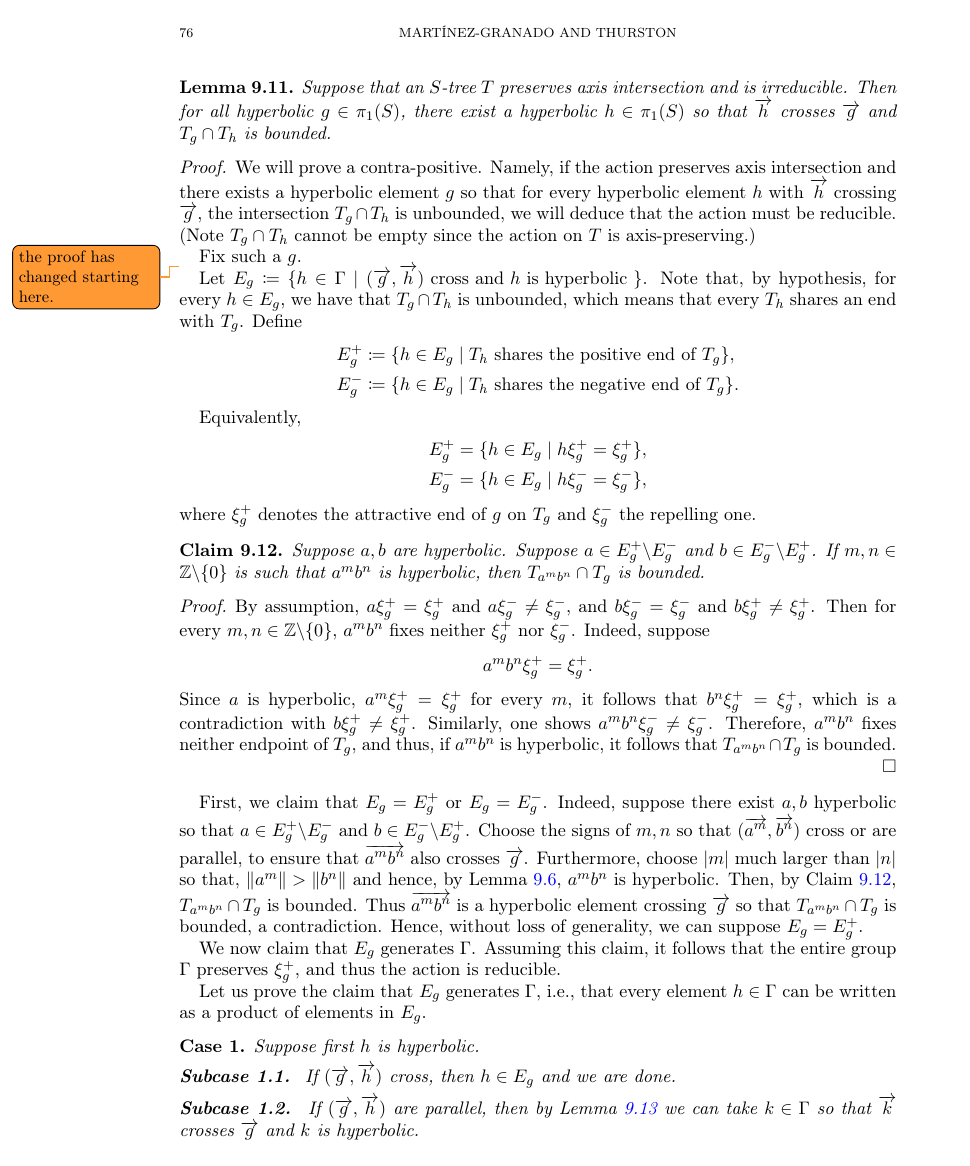
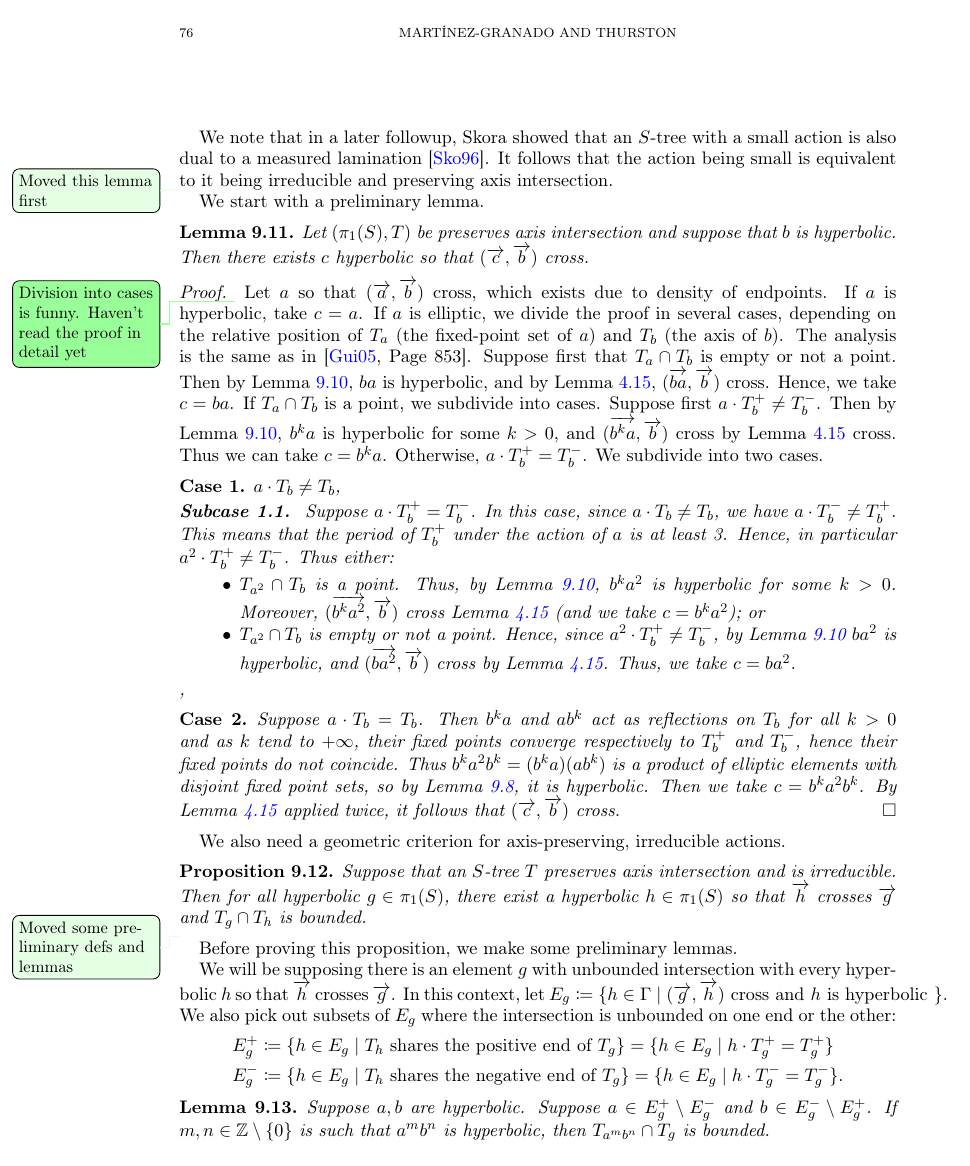
Before and after one commit to dpthurst/Currents-and-intersections, a LaTeX paper (Intersections.tex, which reads skora.tex): page 76 of 101. Compiled offline with pdfLaTeX.

Commit message:
Reorganized to pull out lemmas

```diff
--- a/skora.tex
+++ b/skora.tex
@@ -397,72 +409,97 @@ a small action is also
 dual to a measured lamination~\cite{Sk96:Splittings}.
 It follows that the action being small is equivalent to it being irreducible and preserving axis intersection.
 
+\DPTfyi{Moved this lemma first}
+We start with a preliminary lemma.
+\begin{lemma}
+Let $(\pi_1(S),T)$ be preserves axis intersection and
+suppose that $b$ is hyperbolic. Then there exists $c$ hyperbolic so that $(\ora{c}, \ora{b})$ cross.
+\label{lem:hyperbolic_crossing}
+\end{lemma}
+\begin{proof}
+  \DPTtodo{Division into cases is funny. Haven't read the proof in
+    detail yet}
+Let $a$ so that $(\ora{a},\ora{b})$ cross, which exists due to density of endpoints.
+If $a$ is hyperbolic, take $c=a$.
+If $a$ is elliptic, we divide the proof in several cases, depending on the relative
+position of $T_a$ (the fixed-point set of $a$) and $T_b$ (the axis of $b$).
+The analysis is the same as in~\cite[Page~853]{Gui05:Coeur}.
+Suppose first that $T_a \cap T_b$ is empty or not a point. Then by~Lemma~\ref{lem:make_hyperbolic}, $ba$ is hyperbolic, and by Lemma~\ref{lem:rhs_prod}, $(\ora{ba},\ora{b})$ cross. Hence, we take $c=ba$.
+If $T_a \cap T_b$ is a point, we subdivide into cases.
+Suppose first $a \cdot T_b^+ \neq T_b^-$.
+Then by Lemma~\ref{lem:make_hyperbolic}, $b^ka$ is hyperbolic for some $k>0$, and $(\ora{b^ka},\ora{b})$ cross by Lemma~\ref{lem:rhs_prod} cross. Thus we can take $c=b^ka$.
+Otherwise, $a \cdot T_b^+=T_b^-$. We subdivide into two cases.
+\setcounter{case}{0}
+\setcounter{subcase}{0}
+\begin{case}
+\label{case:axes_not_same}
+$a \cdot T_b \neq T_b$,
+\begin{subcase}
+\label{subcase:a_is_oppend}
+Suppose $a \cdot T_b^+ = T_b^-$.
+In this case, since $a \cdot T_b \neq T_b$, we have
+$a \cdot T_b^- \neq T_b^+$.
+This means that the period of $T_b^+$ under the action of $a$ is at least
+3. Hence, in particular $a^2 \cdot T_b^+ \neq T_b^-$.
+  Thus either:
+\begin{itemize}
+\item $T_{a^2} \cap T_b$ is a point. Thus, by~Lemma~\ref{lem:make_hyperbolic}, $b^ka^2$ is hyperbolic for some $k>0$. Moreover, $(\ora{b^ka^2},\ora{b})$ cross Lemma~\ref{lem:rhs_prod} (and we take $c=b^ka^2$); or
+\item $T_{a^2} \cap T_b$ is empty or not a point. Hence, since $a^2
+  \cdot T_b^+ \neq T_b^-$, by Lemma~\ref{lem:make_hyperbolic}
+  $ba^2$ is hyperbolic, and $(\ora{ba^2},\ora{b})$ cross by
+  Lemma~\ref{lem:rhs_prod}. Thus, we take $c=ba^2$.
+\end{itemize},
+\end{subcase}
+\end{case}
 
-We start by proving a geometric criterion for axis-preserving,
+\begin{case}
+\label{case:axes_same}
+Suppose $a \cdot T_b = T_b$.
+Then $b^ka$ and $ab^k$ act as reflections on $T_b$
+for all $k>0$ and as $k$ tend to $+\infty$,
+their fixed points converge respectively to $T_b^+$ and $T_b^-$, hence their fixed points do not coincide.
+Thus $b^ka^2b^k=(b^ka)(ab^k)$ is a product of elliptic elements with disjoint fixed point sets, so by Lemma~\ref{lem:pau_two_ell}, it is hyperbolic. Then we take $c=b^ka^2b^k$. By Lemma~\ref{lem:rhs_prod} applied twice, it follows that $(\ora{c},\ora{b})$ cross.
+\qedhere
+\end{case}
+\end{proof}
+
+
+We also need a geometric criterion for axis-preserving,
 irreducible actions.
 
-\DPTtodo{Read this}
-\begin{lemma}
-\label{lem:if_unbounded_then_reducible}
+\begin{proposition}
+\label{prop:if_unbounded_then_reducible}
 Suppose that an $S$-tree~$T$ preserves axis intersection and is
 irreducible. Then for all
 hyperbolic $g \in \pi_1(S)$,
 there exist a hyperbolic $h \in \pi_1(S)$ so that $\ora{h}$
 crosses $\ora{g}$ and $T_g \cap T_h$ is bounded.
-\end{lemma}
-\begin{proof}
-    We will prove a contra-positive. Namely, if the action preserves
-    axis intersection and there exists a hyperbolic
-    element $g$ so that for every hyperbolic element $h$ with $\ora{h}$ crossing
-    $\ora{g}$, the intersection $T_g \cap T_h$ is unbounded, we will deduce
-    that the action must be reducible. (Note $T_g \cap T_h$ cannot be
-    empty since the action on $T$ is axis-preserving.)
+\end{proposition}
 
-    Fix such a~$g$.
+\DPTfyi{Moved some preliminary defs and lemmas}
+Before proving this proposition, we make some preliminary lemmas.
 
-    \DMGtodo{the proof has changed starting here.}
-    Let $E_g \coloneqq \{ h \in \Gamma \mid (\ora{g},\ora{h}) \mbox{ cross and } h \mbox{ is hyperbolic } \}$.
-    Note that, by hypothesis, for every $h \in E_g$,
-       we have that $T_g \cap T_h$ is unbounded, which means that every $T_h$ shares an end with $T_g$.
-       Define
+We will be supposing there is an element $g$ with unbounded
+intersection with every hyperbolic $h$ so that $\ora{h}$ crosses
+$\ora{g}$.
+In this context, let $E_g \coloneqq \{ h \in \Gamma \mid (\ora{g},\ora{h}) \mbox{ cross and } h \mbox{ is hyperbolic } \}$.
+We also pick out subsets of $E_g$ where the intersection is unbounded
+on one end or the other:
 \begin{align*}
 E_g^+
 &\coloneqq
-\{ h \in E_g \mid T_h \text{ shares the positive end of } T_g \},\\
+  \{ h \in E_g \mid T_h \text{ shares the positive end of } T_g \}
+  = \{h \in E_g \mid h \cdot T_g^+ = T_g^+\}\\
 E_g^-
 &\coloneqq
-\{ h \in E_g \mid T_h \text{ shares the negative end of } T_g \}.
+  \{ h \in E_g \mid T_h \text{ shares the negative end of } T_g \}
+  = \{h \in E_g \mid h \cdot T_g^- = T_g^-\}.
 \end{align*}
 
-Equivalently,
-\begin{align*}
-E_g^+
-&=
-\{ h \in E_g \mid h\xi_g^+ = \xi_g^+ \},\\
-E_g^-
-&=
-\{ h \in E_g \mid h\xi_g^- = \xi_g^- \},
-\end{align*}
-where $\xi_g^+$ denotes the attractive end of $g$ on $T_g$ and $\xi_g^-$ the repelling one.
-
-\begin{claim}
+\begin{lemma}
 Suppose $a,b$ are hyperbolic.
-Suppose $a \in E_g^+ \backslash E_g^-$ and $b \in E_g^- \backslash E_g^+$.
-If $m, n \in \mathbb{Z} \backslash \{ 0\}$ is such that $a^m b^n$ is hyperbolic, then $T_{a^m b^n} \cap T_g$ is bounded.
-\label{claim:force_bounded}
-\end{claim}
+Suppose $a \in E_g^+ \setminus E_g^-$ and $b \in E_g^- \setminus E_g^+$.
+If $m, n \in \mathbb{Z} \setminus \{ 0\}$ is such that $a^m b^n$ is hyperbolic, then $T_{a^m b^n} \cap T_g$ is bounded.
+\label{lem:force_bounded}
+\end{lemma}
 \begin{proof}
-By assumption, $a \xi_g^+ = \xi_g^+$ and $a \xi_g^- \neq \xi_g^-$,
-and $b \xi_g^- = \xi_g^-$ and $b \xi_g^+ \neq \xi_g^+$.
-Then for every $m, n \in \mathbb{Z} \backslash \{ 0\}$, $a^m b^n$
-fixes neither $\xi^+_g$ nor $\xi^-_g$.
-Indeed, suppose
-\[
-a^m b^n \xi_g^+ = \xi_g^+.
-\]
-Since $a$ is hyperbolic, $a^m \xi_g^+ = \xi_g^+$ for every $m$, it follows that
-$b^n \xi_g^+ = \xi_g^+$, which is a contradiction with $b \xi_g^+ \neq \xi_g^+$.
-Similarly, one shows $a^m b^n \xi_g^- \neq \xi_g^-$.
-Therefore, $a^mb^n$ fixes neither endpoint of $T_g$, and thus,
-if $a^mb^n$ is hyperbolic, it follows that
-$T_{a^m b^n} \cap T_g$ is bounded.
@@ -468,0 +509 @@ $T_{a^m b^n} \cap T_g$ is bounded.
+  \begin{align*}
@@ -469,11 +513,2 @@ $T_{a^m b^n} \cap T_g$ is bounded.
 \end{proof}
 
-First, we claim that $E_g = E_g^+$ or $E_g = E_g^-$.
-Indeed, suppose there exist $a,b$ hyperbolic so that $a \in E_g^+ \backslash E_g^-$ and $b \in E_g^- \backslash E_g^+$. Choose the signs of $m,n$ so that $(\ora{a^m},\ora{b^n})$ cross or are parallel, to ensure that $\ora{a^m b^n}$ also crosses $\ora{g}$. Furthermore, choose $|m|$ much larger than $|n|$ so that, $\|a^m \| >\|b^n\|$ and hence, by Lemma~\ref{lem:product_hyperbolic}, $a^m b^n$ is hyperbolic.
-Then, by Claim~\ref{claim:force_bounded}, $T_{a^m b^n} \cap T_g$ is bounded. Thus $\ora{a^m b^n}$ is a hyperbolic element crossing $\ora{g}$ so that $T_{a^m b^n} \cap T_g$ is bounded, a contradiction.
-Hence, without loss of generality, we can suppose $E_g = E_g^+$.
-
-    We now claim that $E_g$ generates $\Gamma$.
-    Assuming this claim, it follows that the entire group $\Gamma$ preserves $\xi_{g}^+$, and thus the action is reducible.
-
-    Let us prove the claim that $E_g$ generates $\Gamma$, i.e., that every element $h \in \Gamma$ can be written as a product of elements in $E_g$.
```
Also changed, not shown: Intersections.bib (+1 -1 lines), Intersections.tex (+1 -0 lines), background.tex (+3 -3 lines), boxes.tex (+1 -1 lines), skora.tex (125 more changed lines).
